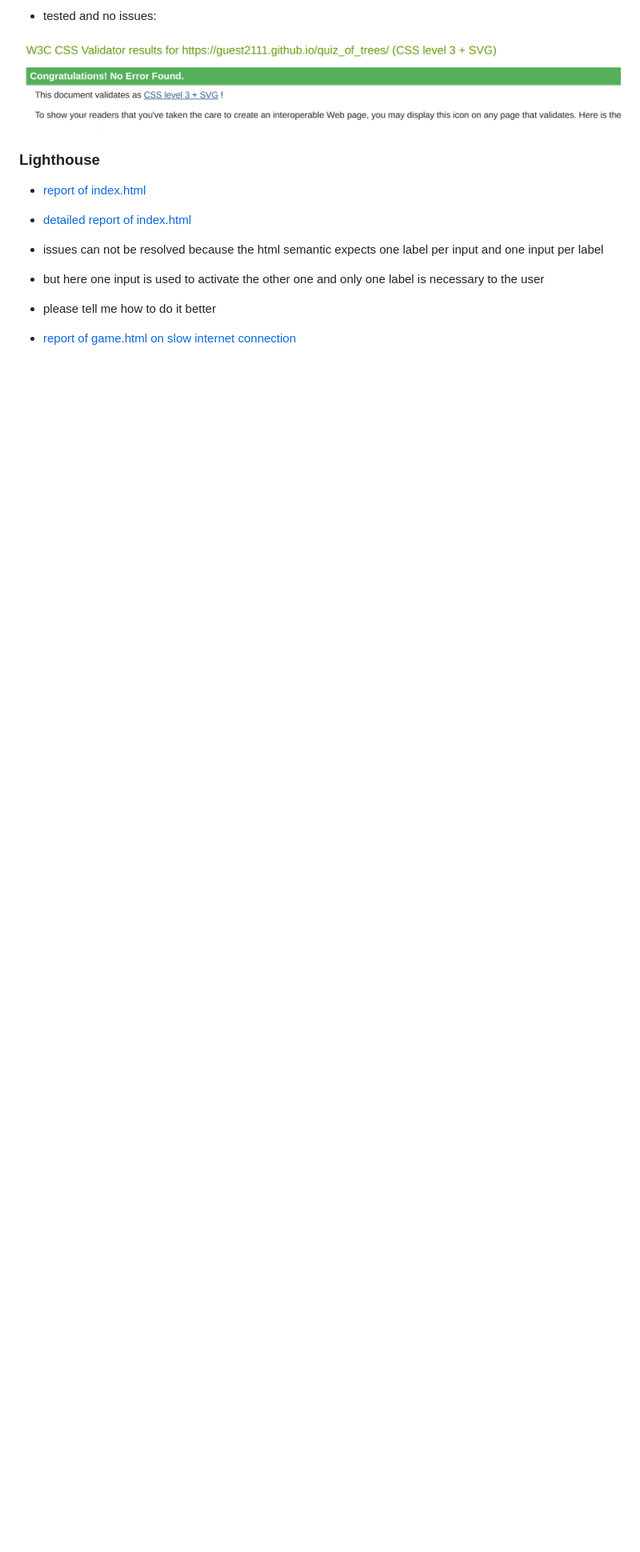
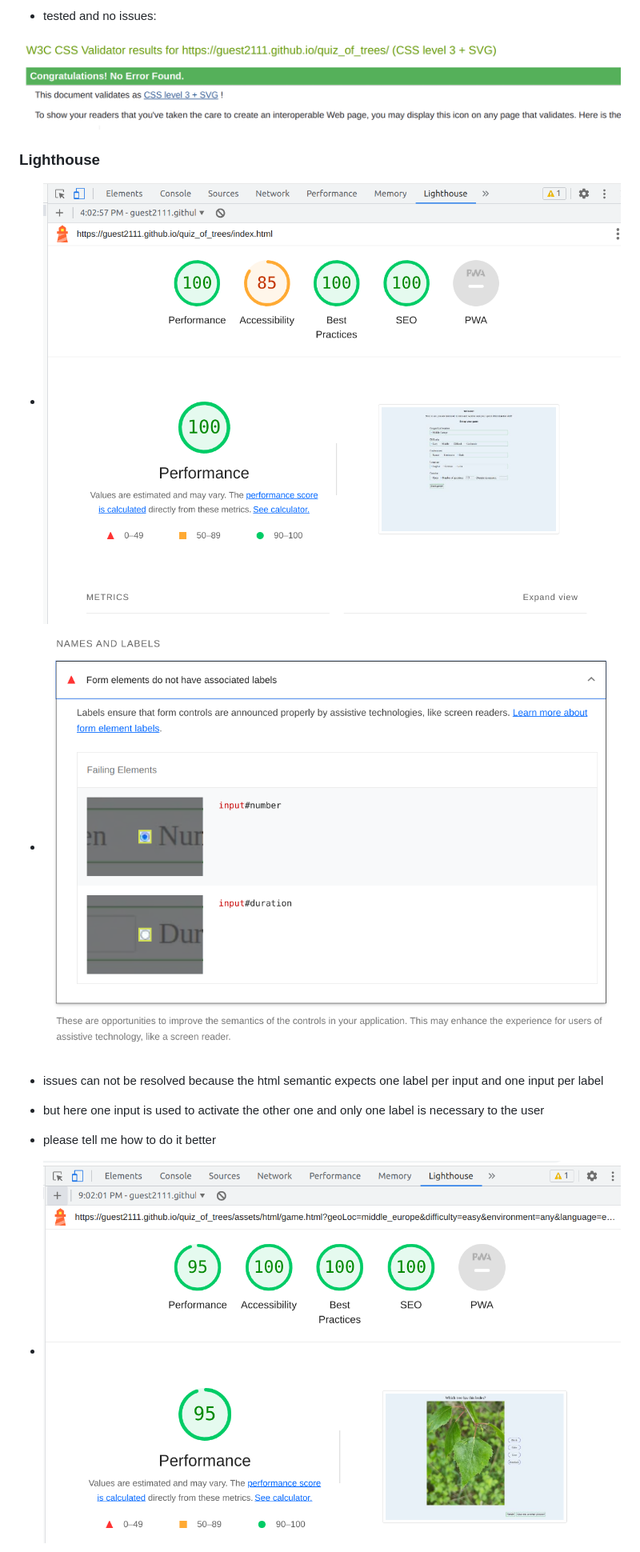
Before and after one commit to guest2111/quiz_of_trees, a Markdown page: README.md, the part around one of its changes. Shown at 80% size. GitHub-like rendering; blank space fills up the shorter version.

```diff
--- a/README.md
+++ b/README.md
@@ -333,9 +334,9 @@ In order to add images to the database one must stick to the overall structure.
 
 ### Lighthouse
 
-- [report of index.html](/docu/settings_lighthouse.png)
+- ![report of index.html](/docu/settings_lighthouse.png)
 
-- [detailed report of index.html](/docu/settings_lighthouse_detail.png)
+- ![detailed report of index.html](/docu/settings_lighthouse_detail.png)
 
 - issues can not be resolved because the html semantic expects one label per input and one input per label
 
@@ -343,5 +344,5 @@ In order to add images to the database one must stick to the overall structure.
 
 - please tell me how to do it better
 
-- [report of game.html on slow internet connection](/docu/game_lighthouse_slow_connection.png)
+- ![report of game.html on slow internet connection](/docu/game_lighthouse_slow_connection.png)
 
```
Also changed, not shown: other parts of README.md (+21 -4 lines).
